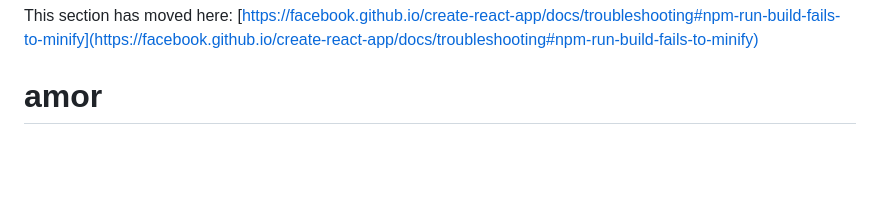
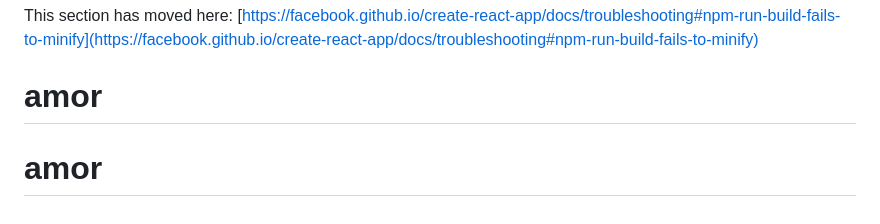
Before and after one commit to Reaper7531/amor, a Markdown page: README.md, the part around the change. Drawn GitHub-style; blank space fills up the shorter version.

```diff
--- a/README.md
+++ b/README.md
@@ -69,3 +69,4 @@ This section has moved here: [https://facebook.github.io/create-react-app/docs/d
 
 This section has moved here: [https://facebook.github.io/create-react-app/docs/troubleshooting#npm-run-build-fails-to-minify](https://facebook.github.io/create-react-app/docs/troubleshooting#npm-run-build-fails-to-minify)
 # amor
+# amor
```
